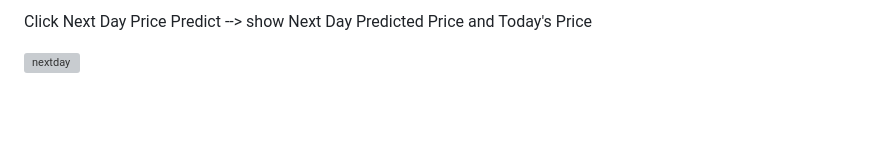
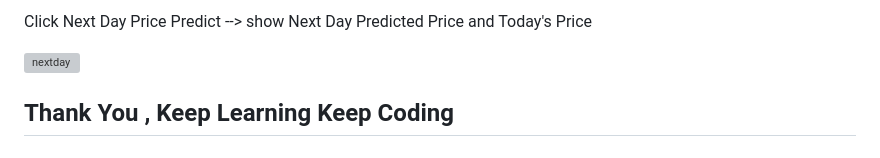
Before and after one commit to Sohamp2606/Invest-Pro, a Markdown page: README.md, the part around the change. GitHub-like rendering; blank space fills up the shorter version; grey boxes are pictures that could not be loaded.

```diff
--- a/README.md
+++ b/README.md
@@ -57,3 +57,6 @@ Click Predict --> show PREDICTION chart contain Actual price and PREDICTED price
 Click Next Day Price Predict --> show Next Day Predicted Price and Today's Price
 
 ![nextday](https://github.com/Sohamp2606/The-Smart-Investor-s-Guide/assets/106002920/713c39b1-cdeb-4423-a104-50a0234209ef)
+
+
+## Thank You , Keep Learning Keep Coding
```
